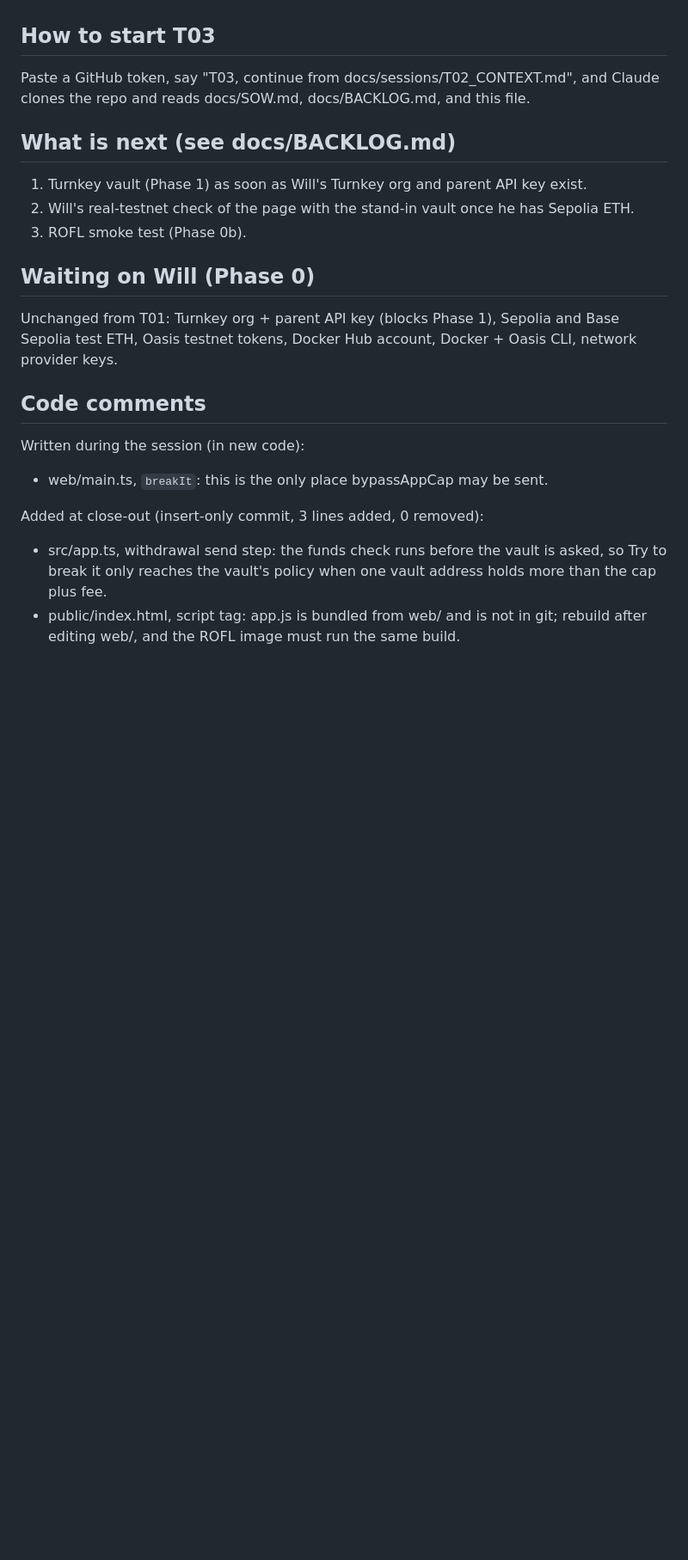
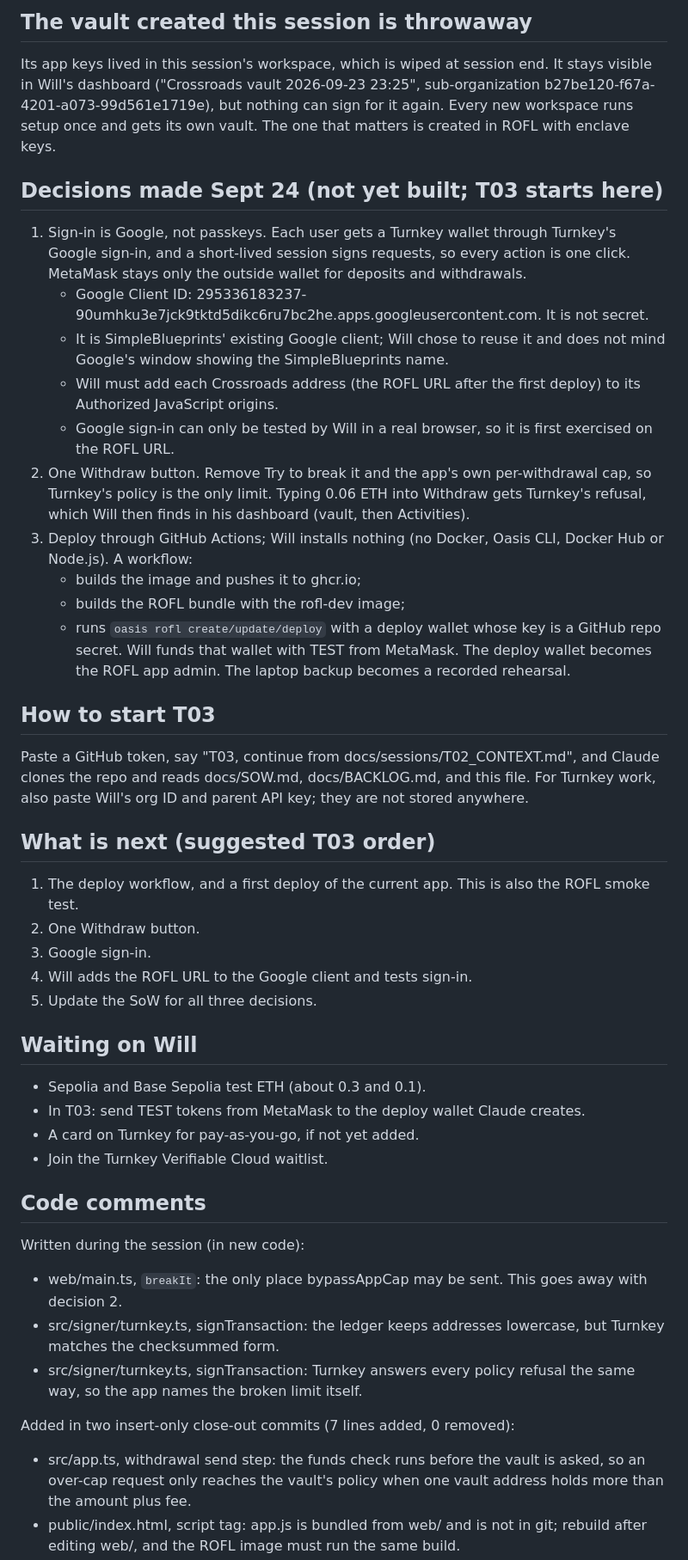
Before and after one commit to wilwixqa1/crossroads-turnkey, a Markdown page: docs/sessions/T02_CONTEXT.md, the part around one of its changes. Shown at 86% size. GitHub-like rendering; blank space fills up the shorter version.

```diff
--- a/docs/sessions/T02_CONTEXT.md
+++ b/docs/sessions/T02_CONTEXT.md
@@ -18,19 +51,41 @@
+## The vault created this session is throwaway
+Its app keys lived in this session's workspace, which is wiped at session end. It stays visible in Will's dashboard ("Crossroads vault 2026-09-23 23:25", sub-organization b27be120-f67a-4201-a073-99d561e1719e), but nothing can sign for it again. Every new workspace runs setup once and gets its own vault. The one that matters is created in ROFL with enclave keys.
+
+## Decisions made Sept 24 (not yet built; T03 starts here)
+1. Sign-in is Google, not passkeys. Each user gets a Turnkey wallet through Turnkey's Google sign-in, and a short-lived session signs requests, so every action is one click. MetaMask stays only the outside wallet for deposits and withdrawals.
+   - Google Client ID: 295336183237-90umhku3e7jck9tktd5dikc6ru7bc2he.apps.googleusercontent.com. It is not secret.
+   - It is SimpleBlueprints' existing Google client; Will chose to reuse it and does not mind Google's window showing the SimpleBlueprints name.
+   - Will must add each Crossroads address (the ROFL URL after the first deploy) to its Authorized JavaScript origins.
+   - Google sign-in can only be tested by Will in a real browser, so it is first exercised on the ROFL URL.
+2. One Withdraw button. Remove Try to break it and the app's own per-withdrawal cap, so Turnkey's policy is the only limit. Typing 0.06 ETH into Withdraw gets Turnkey's refusal, which Will then finds in his dashboard (vault, then Activities).
+3. Deploy through GitHub Actions; Will installs nothing (no Docker, Oasis CLI, Docker Hub or Node.js). A workflow:
+   - builds the image and pushes it to ghcr.io;
+   - builds the ROFL bundle with the rofl-dev image;
+   - runs `oasis rofl create/update/deploy` with a deploy wallet whose key is a GitHub repo secret.
+   Will funds that wallet with TEST from MetaMask. The deploy wallet becomes the ROFL app admin. The laptop backup becomes a recorded rehearsal.
 
 ## How to start T03
-Paste a GitHub token, say "T03, continue from docs/sessions/T02_CONTEXT.md", and Claude clones the repo and reads docs/SOW.md, docs/BACKLOG.md, and this file.
+Paste a GitHub token, say "T03, continue from docs/sessions/T02_CONTEXT.md", and Claude clones the repo and reads docs/SOW.md, docs/BACKLOG.md, and this file. For Turnkey work, also paste Will's org ID and parent API key; they are not stored anywhere.
 
-## What is next (see docs/BACKLOG.md)
-1. Turnkey vault (Phase 1) as soon as Will's Turnkey org and parent API key exist.
-2. Will's real-testnet check of the page with the stand-in vault once he has Sepolia ETH.
-3. ROFL smoke test (Phase 0b).
+## What is next (suggested T03 order)
+1. The deploy workflow, and a first deploy of the current app. This is also the ROFL smoke test.
+2. One Withdraw button.
+3. Google sign-in.
+4. Will adds the ROFL URL to the Google client and tests sign-in.
+5. Update the SoW for all three decisions.
 
-## Waiting on Will (Phase 0)
-Unchanged from T01: Turnkey org + parent API key (blocks Phase 1), Sepolia and Base Sepolia test ETH, Oasis testnet tokens, Docker Hub account, Docker + Oasis CLI, network provider keys.
+## Waiting on Will
+- Sepolia and Base Sepolia test ETH (about 0.3 and 0.1).
+- In T03: send TEST tokens from MetaMask to the deploy wallet Claude creates.
+- A card on Turnkey for pay-as-you-go, if not yet added.
+- Join the Turnkey Verifiable Cloud waitlist.
 
 ## Code comments
 Written during the session (in new code):
-- web/main.ts, `breakIt`: this is the only place bypassAppCap may be sent.
+- web/main.ts, `breakIt`: the only place bypassAppCap may be sent. This goes away with decision 2.
+- src/signer/turnkey.ts, signTransaction: the ledger keeps addresses lowercase, but Turnkey matches the checksummed form.
+- src/signer/turnkey.ts, signTransaction: Turnkey answers every policy refusal the same way, so the app names the broken limit itself.
 
-Added at close-out (insert-only commit, 3 lines added, 0 removed):
-- src/app.ts, withdrawal send step: the funds check runs before the vault is asked, so Try to break it only reaches the vault's policy when one vault address holds more than the cap plus fee.
+Added in two insert-only close-out commits (7 lines added, 0 removed):
+- src/app.ts, withdrawal send step: the funds check runs before the vault is asked, so an over-cap request only reaches the vault's policy when one vault address holds more than the amount plus fee.
 - public/index.html, script tag: app.js is bundled from web/ and is not in git; rebuild after editing web/, and the ROFL image must run the same build.
```
Also changed, not shown: other parts of docs/sessions/T02_CONTEXT.md (+58 -18 lines), docs/BACKLOG.md (+2 -3 lines), docs/sessions/T03_CONTEXT.md (deleted, +0 -80 lines).
